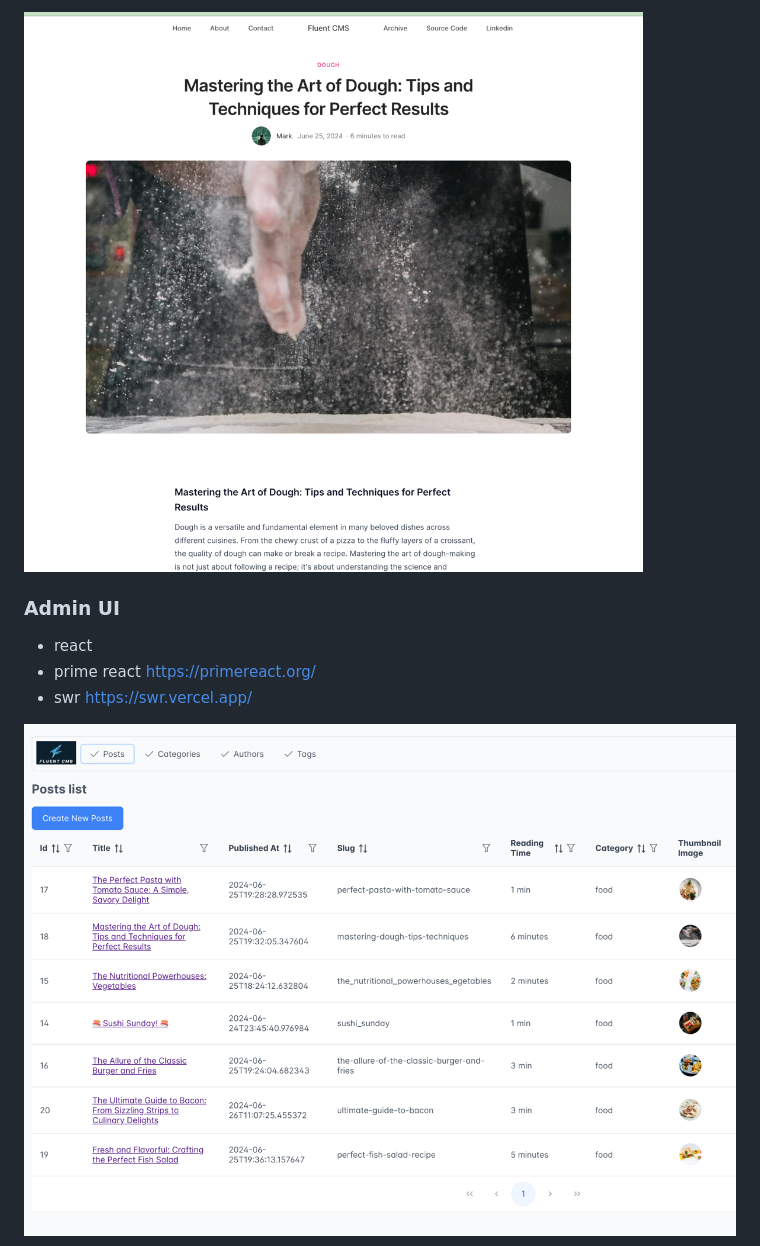
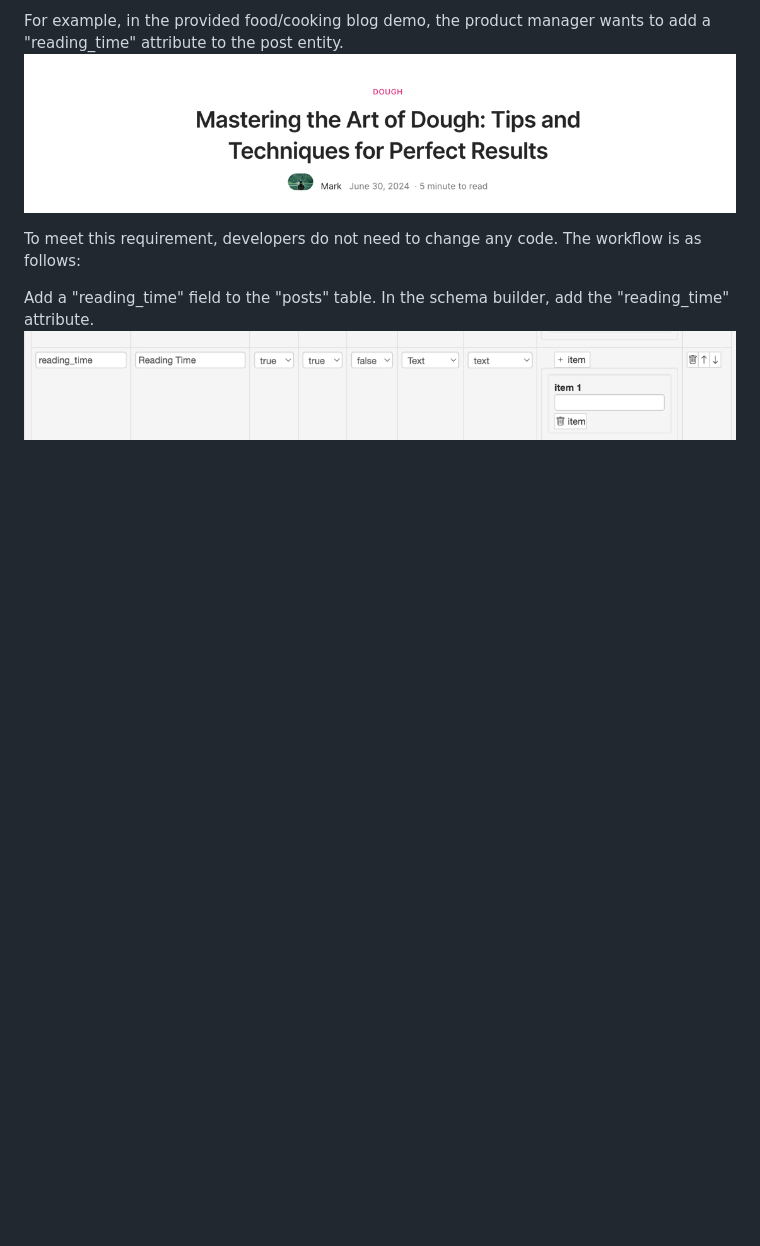
Before and after one commit to mistegrwhixpp/formcms, a Markdown page: readme.md, the part around one of its changes. Drawn GitHub-style; pictures changed too: img.png (added), img_1.png (added); blank space fills up the shorter version.

```diff
--- a/readme.md
+++ b/readme.md
@@ -46,10 +26,10 @@ For demo purpose, I build a frontend presentation App based on stablo's next.js
 
-![frontend_ui/post-page](doc/images/frontend_ui/postpage.png)
+For example, in the provided food/cooking blog demo, the product manager wants to add a "reading_time" attribute to the post entity.
+![img_1.png](img_1.png)
 
-### Admin UI
-- react
-- prime react https://primereact.org/
-- swr https://swr.vercel.app/
+To meet this requirement, developers do not need to change any code. The workflow is as follows:
 
-![admin_ui/post_list](doc/images/admin_ui/postlist_page.png)
+Add a "reading_time" field to the "posts" table.
+In the schema builder, add the "reading_time" attribute.
+![img.png](img.png)
 
```
Also changed, not shown: other parts of readme.md (+35 -53 lines), img_2.png (added), img_3.png (added).
